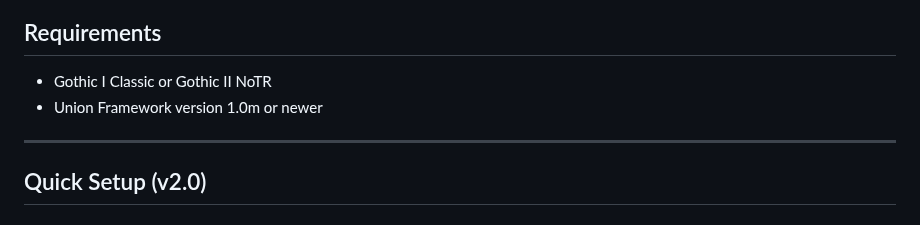
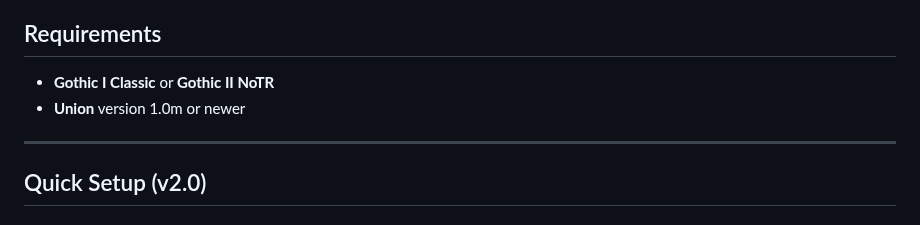
Before and after one commit to RPDPR/Unlocked-Combat-System, a Markdown page: README.md, the part around the change. Rendered like a GitHub page.

```diff
--- a/README.md
+++ b/README.md
@@ -110,8 +110,8 @@ The subsystem is designed specifically for Daedalus scripters, allowing you to b
 * No access violations or crashes when passing expired or invalid data.
 
 ## Requirements
-* Gothic I Classic or Gothic II NoTR
-* Union Framework version 1.0m or newer
+* **Gothic I Classic** or **Gothic II NoTR**
+* **Union** version 1.0m or newer
 
 ---
 
```
